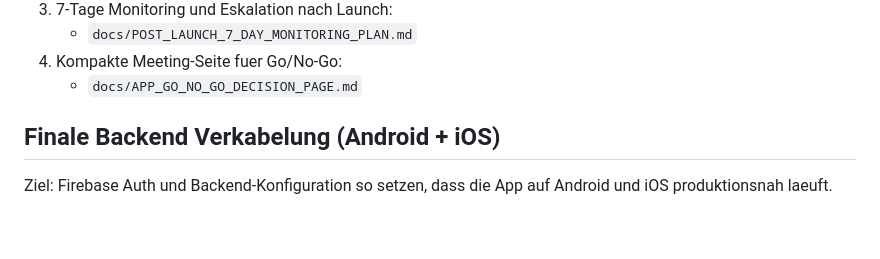
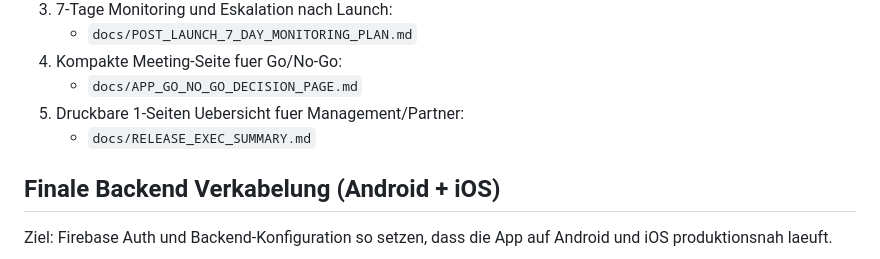
Before and after one commit to fatihbucak56-beep/Parentpeak, a Markdown page: README.md, the part around the change. Drawn GitHub-style; blank space fills up the shorter version.

Commit message:
docs(release): add one-page executive launch summary

```diff
--- a/README.md
+++ b/README.md
@@ -166,6 +166,8 @@ Fuer die finale Veroeffentlichung und den Betrieb nach Launch:
 	- `docs/POST_LAUNCH_7_DAY_MONITORING_PLAN.md`
 4. Kompakte Meeting-Seite fuer Go/No-Go:
 	- `docs/APP_GO_NO_GO_DECISION_PAGE.md`
+5. Druckbare 1-Seiten Uebersicht fuer Management/Partner:
+	- `docs/RELEASE_EXEC_SUMMARY.md`
 
 Finale Backend Verkabelung (Android + iOS)
 ------------------------------------------
```
Also changed, not shown: docs/RELEASE_EXEC_SUMMARY.md (added, +63 -0 lines).
